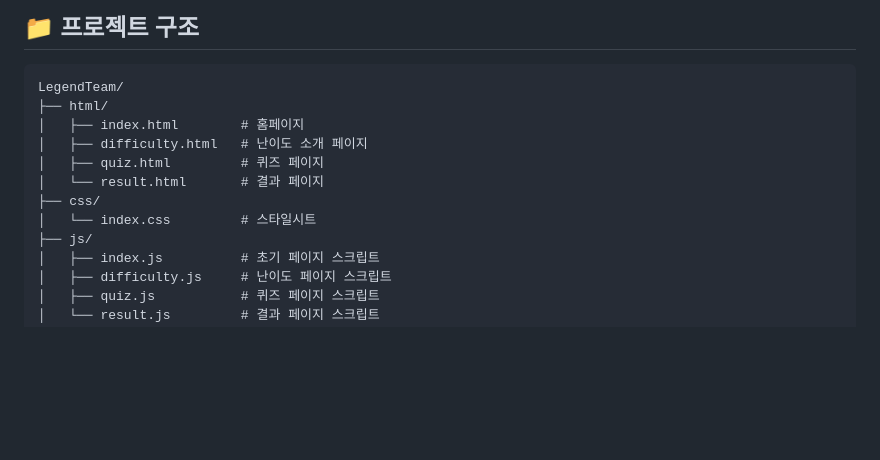
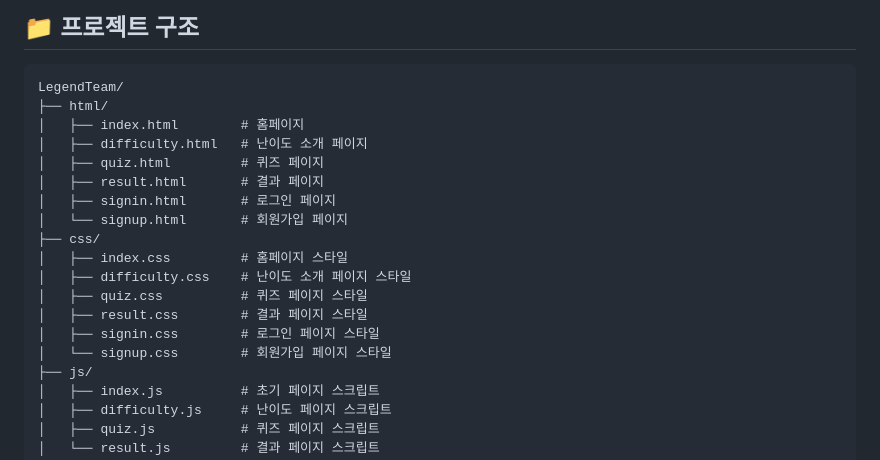
Before and after one commit to Choi-Juno/LegendProject, a Markdown page: Readme.md, the part around the change. Rendered like a GitHub page; blank space fills up the shorter version.

```diff
--- a/Readme.md
+++ b/Readme.md
@@ -18,9 +18,16 @@ LegendTeam/
 │   ├── index.html        # 홈페이지
 │   ├── difficulty.html   # 난이도 소개 페이지
 │   ├── quiz.html         # 퀴즈 페이지
-│   └── result.html       # 결과 페이지
+│   ├── result.html       # 결과 페이지
+│   ├── signin.html       # 로그인 페이지
+│   └── signup.html       # 회원가입 페이지
 ├── css/
-│   └── index.css         # 스타일시트
+│   ├── index.css         # 홈페이지 스타일
+│   ├── difficulty.css    # 난이도 소개 페이지 스타일
+│   ├── quiz.css          # 퀴즈 페이지 스타일
+│   ├── result.css        # 결과 페이지 스타일
+│   ├── signin.css        # 로그인 페이지 스타일
+│   └── signup.css        # 회원가입 페이지 스타일
 ├── js/
 │   ├── index.js          # 초기 페이지 스크립트
 │   ├── difficulty.js     # 난이도 페이지 스크립트
```
